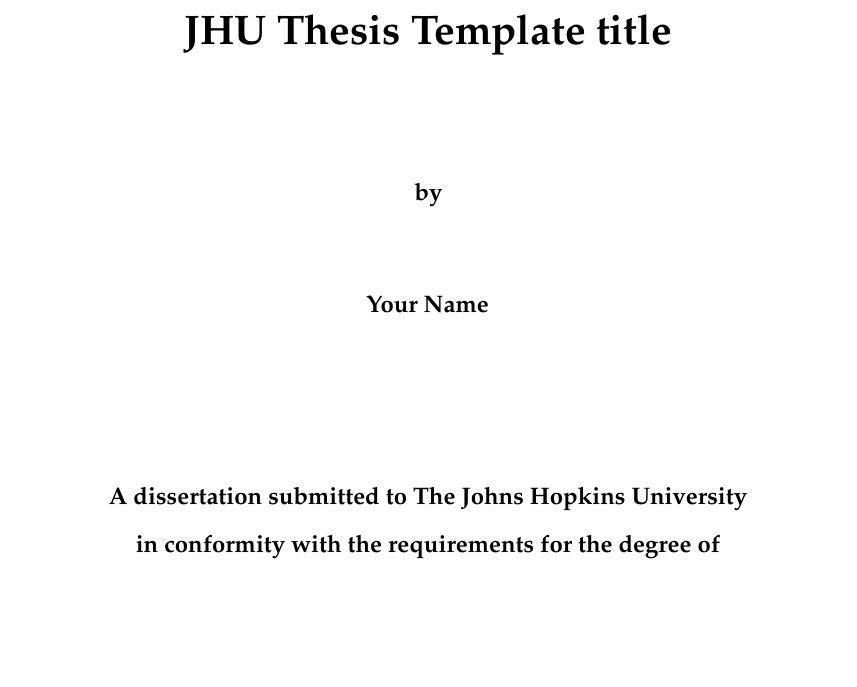
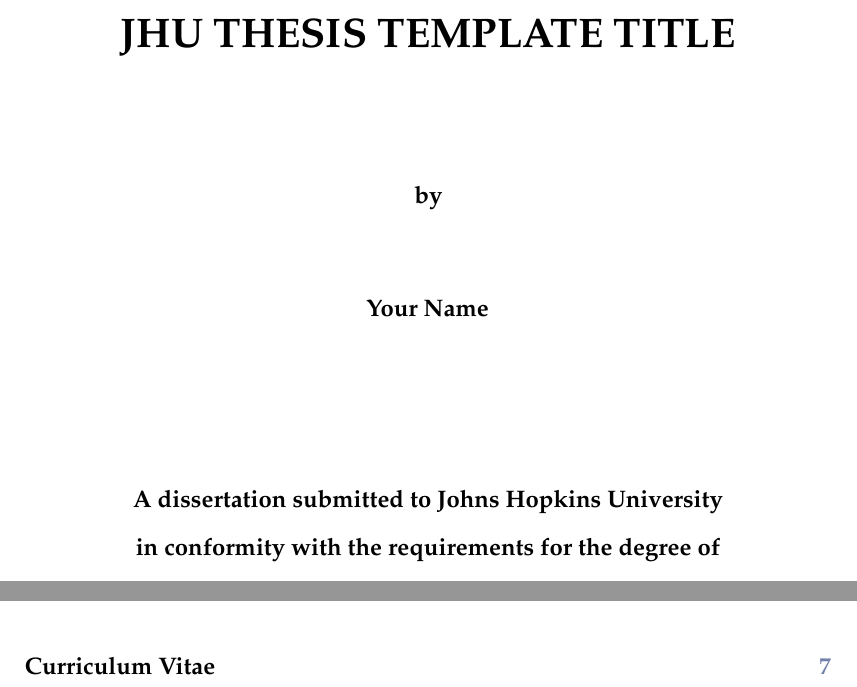
Before and after one commit to lcolladotor/jhu-thesis-template, a LaTeX thesis (main.tex): part of page 1 of 19 before the commit and two parts of pages 1 and 6 of 19 after it, the two joined at a grey line, cut at the place of the change, the shorter picture padded with empty space. Compiled offline with pdfLaTeX.

Commit message:
updated template based on latest library formatting guidelines

```diff
--- a/main.tex
+++ b/main.tex
@@ -175,13 +177,13 @@
 \thispagestyle{empty}
 \begin{center}
 \vspace*{.25in}
-{\bf\LARGE{ JHU Thesis Template title }}\\ % change it accordingly!
+{\bf\LARGE{ JHU THESIS TEMPLATE TITLE }}\\ % change it accordingly, title must be in ALL CAPS!
 \vspace*{.75in}
 {\bf by} \\*[18pt]
 \vspace*{.2in}
 {\bf Your Name}\\ % change it accordingly!
 \vspace*{1in}
-{\bf A dissertation submitted to The Johns Hopkins University\\
+{\bf A dissertation submitted to Johns Hopkins University\\
 in conformity with the requirements for the degree of\\
 Doctor of Philosophy }\\
 \vspace*{.75in}
```
Also changed, not shown: README.md, main.tex (9 more changed lines).
